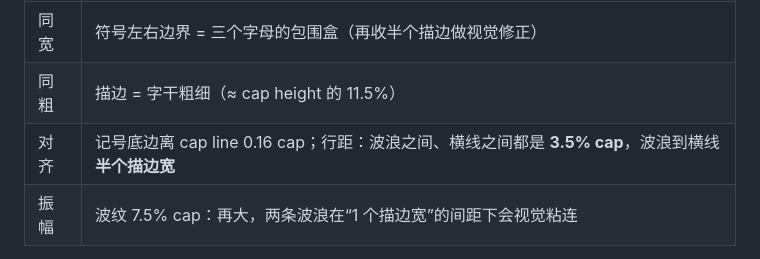
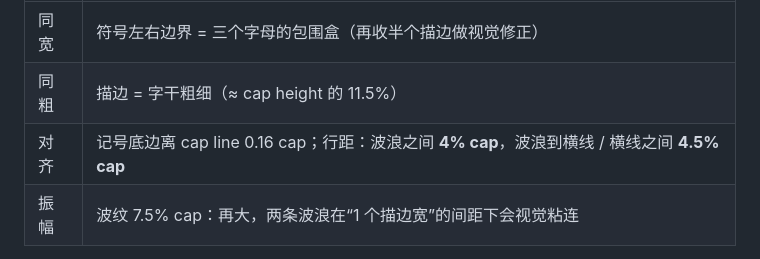
Before and after one commit to mqf080-bit/Paralllax, a Markdown page: design/grade-lab/README.md, the part around the change. GitHub-like rendering.

Commit message:
design(grade-lab): 4% wave gap, 4.5% line gap

```diff
--- a/design/grade-lab/README.md
+++ b/design/grade-lab/README.md
@@ -30,7 +30,7 @@
 | --- | --- |
 | 同宽 | 符号左右边界 = 三个字母的包围盒（再收半个描边做视觉修正） |
 | 同粗 | 描边 = 字干粗细（≈ cap height 的 11.5%） |
-| 对齐 | 记号底边离 cap line 0.16 cap；行距：波浪之间、横线之间都是 **3.5% cap**，波浪到横线 **半个描边宽** |
+| 对齐 | 记号底边离 cap line 0.16 cap；行距：波浪之间 **4% cap**，波浪到横线 / 横线之间 **4.5% cap** |
 | 振幅 | 波纹 7.5% cap：再大，两条波浪在“1 个描边宽”的间距下会视觉粘连 |
 
 符号也是自绘 SVG：`≈` 两波 → `≃` 一波一横 → `≅` 一波两横 → `≡` 三横。
```
Also changed, not shown: prototype/FUTURE.md (+1 -1 lines), docs/ui-vr2/grade-apx.png, docs/ui-vr2/grade-cgr.png, docs/ui-vr2/grade-idn.png, 1 other file.
